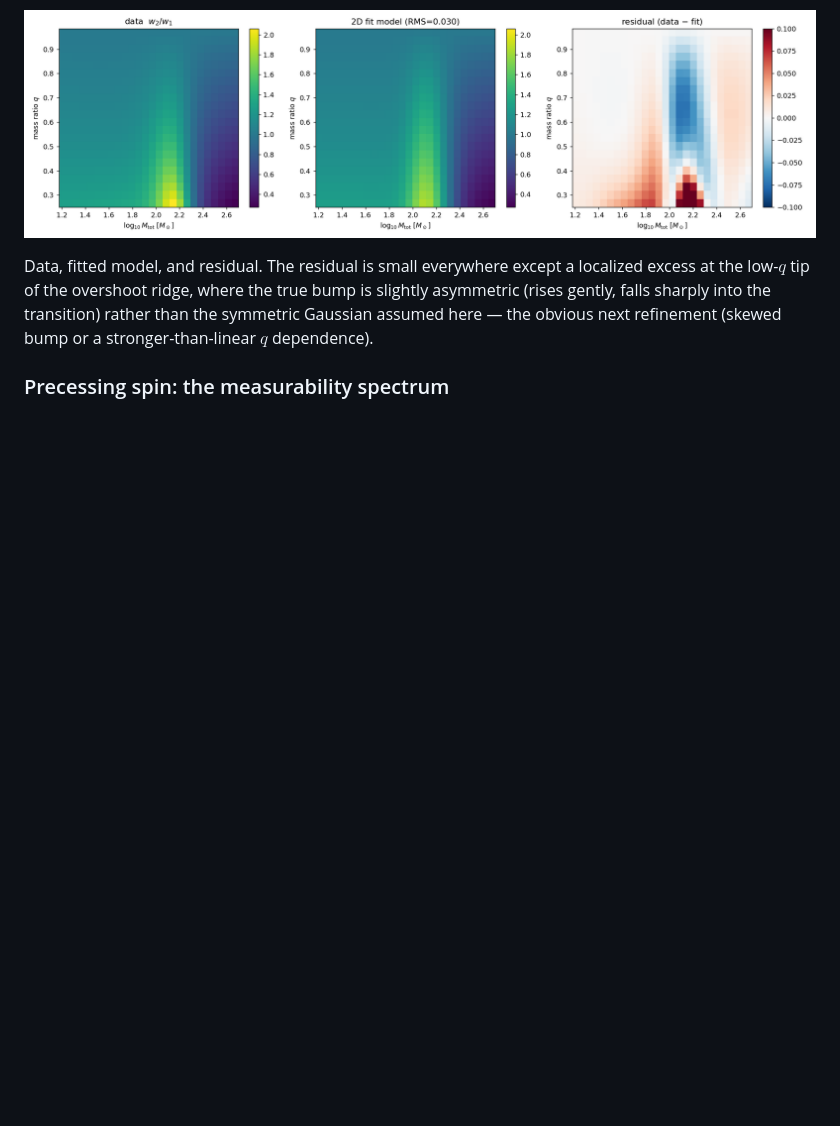
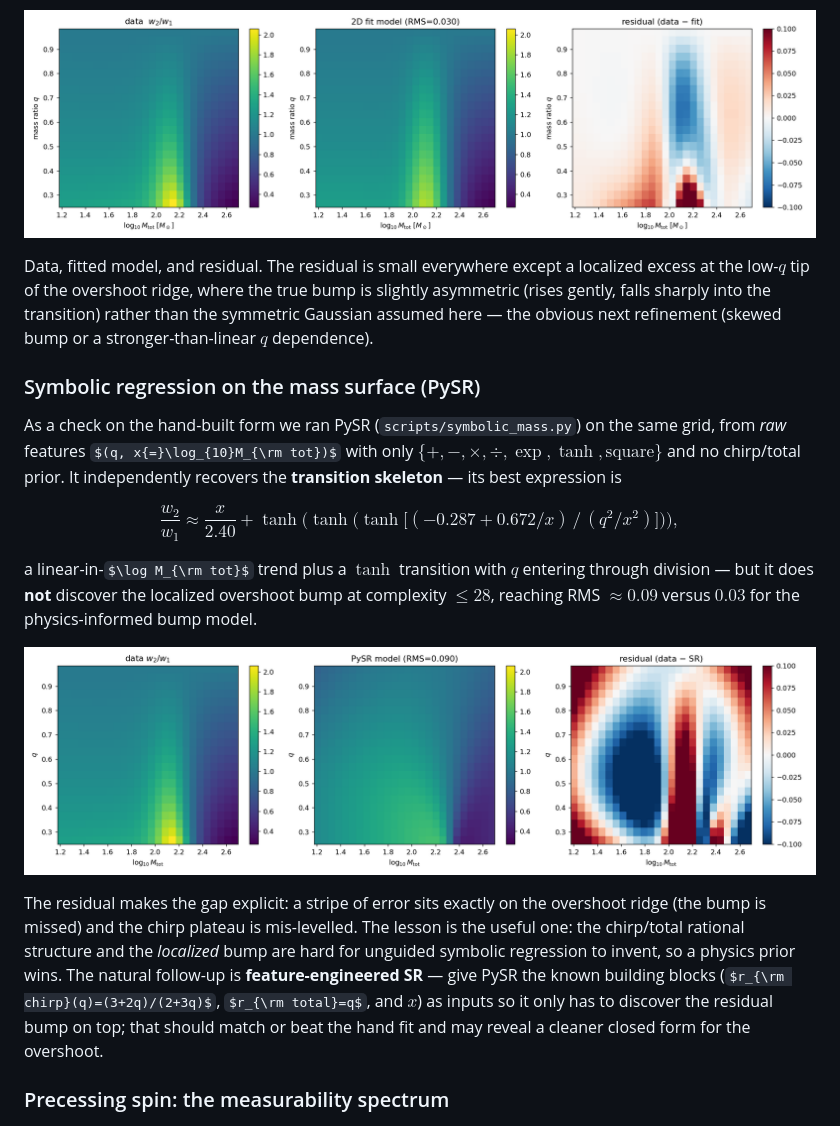
Before and after one commit to jack-heinzel/optimal-measured-parameters, a Markdown page: notes/eigenvector_fields.md, the part around the change. Drawn GitHub-style; pictures changed too: notes/figs/mass_pysr.png (added); some formulas as TeX source; blank space fills up the shorter version.

Commit message:
some new files and symbolic regression

```diff
--- a/notes/eigenvector_fields.md
+++ b/notes/eigenvector_fields.md
@@ -327,6 +327,31 @@ slightly asymmetric (rises gently, falls sharply into the transition) rather tha
 the symmetric Gaussian assumed here — the obvious next refinement (skewed bump or
 a stronger-than-linear $q$ dependence).
 
+### Symbolic regression on the mass surface (PySR)
+
+As a check on the hand-built form we ran PySR (`scripts/symbolic_mass.py`) on the
+same grid, from *raw* features $(q, x{=}\log_{10}M_{\rm tot})$ with only
+$\{+,-,\times,\div,\exp,\tanh,\text{square}\}$ and no chirp/total prior. It
+independently recovers the **transition skeleton** — its best expression is
+
+$$\frac{w_2}{w_1} \approx \frac{x}{2.40} + \tanh\!\Big(\tanh\!\big(\tanh\big[(-0.287 + 0.672/x)\,/\,(q^2/x^2)\big]\big)\Big),$$
+
+a linear-in-$\log M_{\rm tot}$ trend plus a $\tanh$ transition with $q$ entering
+through division — but it does **not** discover the localized overshoot bump at
+complexity $\le 28$, reaching RMS $\approx0.09$ versus $0.03$ for the
+physics-informed bump model.
+
+![mass PySR](figs/mass_pysr.png)
+
+The residual makes the gap explicit: a stripe of error sits exactly on the
+overshoot ridge (the bump is missed) and the chirp plateau is mis-levelled. The
+lesson is the useful one: the chirp/total rational structure and the *localized*
+bump are hard for unguided symbolic regression to invent, so a physics prior wins.
+The natural follow-up is **feature-engineered SR** — give PySR the known building
+blocks ($r_{\rm chirp}(q)=(3+2q)/(2+3q)$, $r_{\rm total}=q$, and $x$) as inputs so
+it only has to discover the residual bump on top; that should match or beat the
+hand fit and may reveal a cleaner closed form for the overshoot.
+
 ### Precessing spin: the measurability spectrum
 
 ![precessing spectrum](figs/prec_spectrum.png)
```
Also changed, not shown: 4 other files.
